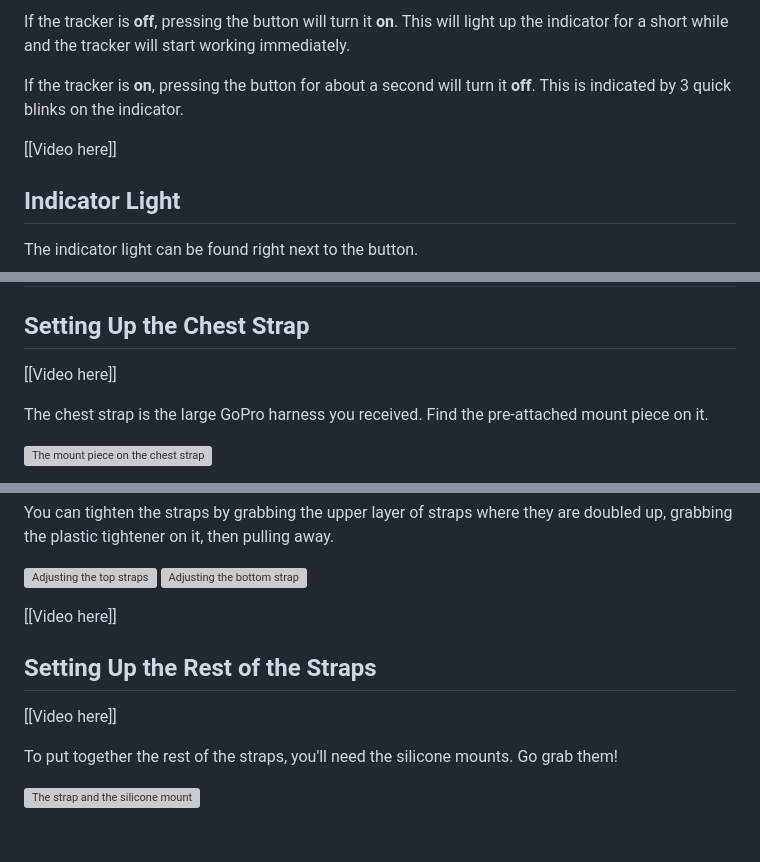
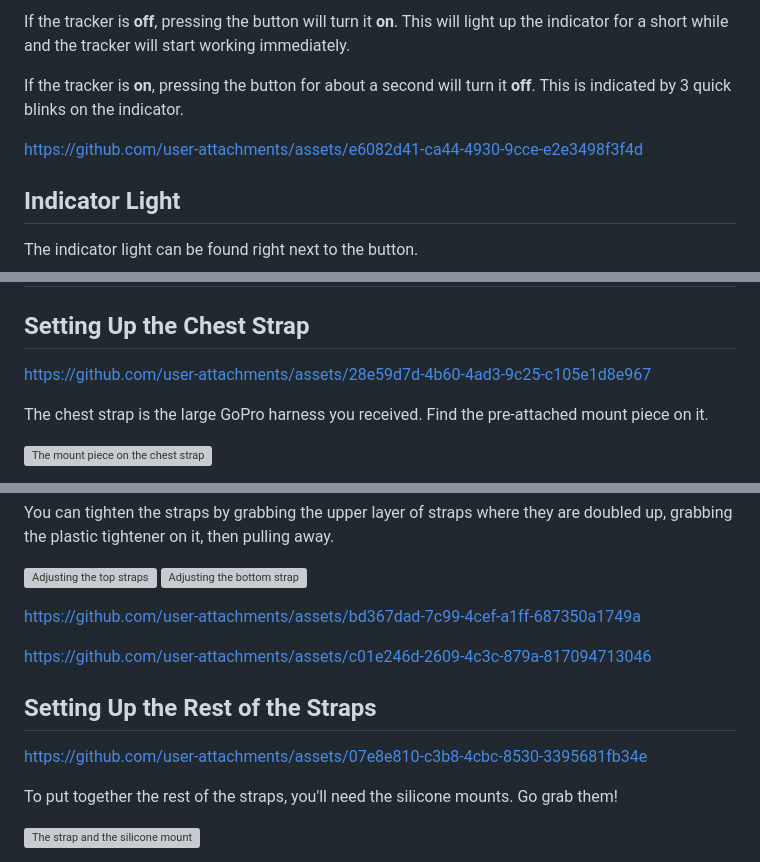
Before and after one commit to gorbit99/gorbit99.github.io, a Markdown page: gorbitslime/guides/first-time-setup.md, 3 parts joined by grey strips. Rendered like a GitHub page; blank space fills up the shorter version; grey boxes are pictures that could not be loaded.

Commit message:
Add videos

```diff
--- a/gorbitslime/guides/first-time-setup.md
+++ b/gorbitslime/guides/first-time-setup.md
@@ -35,7 +35,7 @@ short while and the tracker will start working immediately.
 
 If the tracker is **on**, pressing the button for about a second will turn it **off**. This is indicated by 3 quick blinks on the indicator.
 
-[[Video here]]
+https://github.com/user-attachments/assets/e6082d41-ca44-4930-9cce-e2e3498f3f4d
 
 ## Indicator Light
 
@@ -78,7 +78,7 @@ The tracker takes approximately **4 hours** to charge from completely drained. I
 
 ## Setting Up the Chest Strap
 
-[[Video here]]
+https://github.com/user-attachments/assets/28e59d7d-4b60-4ad3-9c25-c105e1d8e967
 
 The chest strap is the large GoPro harness you received. Find the pre-attached mount piece on it.
 
@@ -109,11 +109,13 @@ You can tighten the straps by grabbing the upper layer of straps where they are
 ![Adjusting the top straps](./images/tighten-top-strap.png)
 ![Adjusting the bottom strap](./images/tighten-bottom-strap.png)
 
-[[Video here]]
+https://github.com/user-attachments/assets/bd367dad-7c99-4cef-a1ff-687350a1749a
+
+https://github.com/user-attachments/assets/c01e246d-2609-4c3c-879a-817094713046
 
 ## Setting Up the Rest of the Straps
 
-[[Video here]]
+https://github.com/user-attachments/assets/07e8e810-c3b8-4cbc-8530-3395681fb34e
 
 To put together the rest of the straps, you'll need the silicone mounts. Go grab them!
 
```
Also changed, not shown: other parts of gorbitslime/guides/first-time-setup.md (+3 -3 lines).
